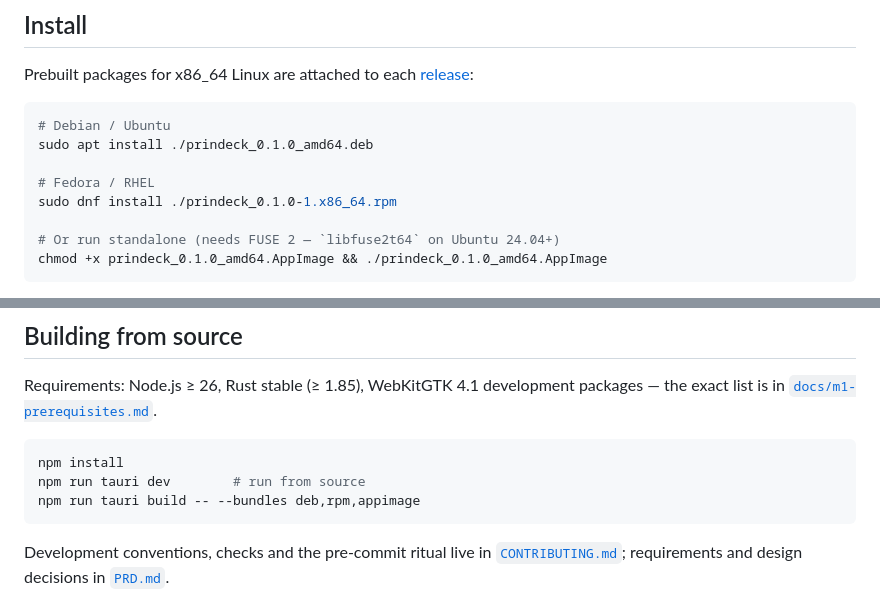
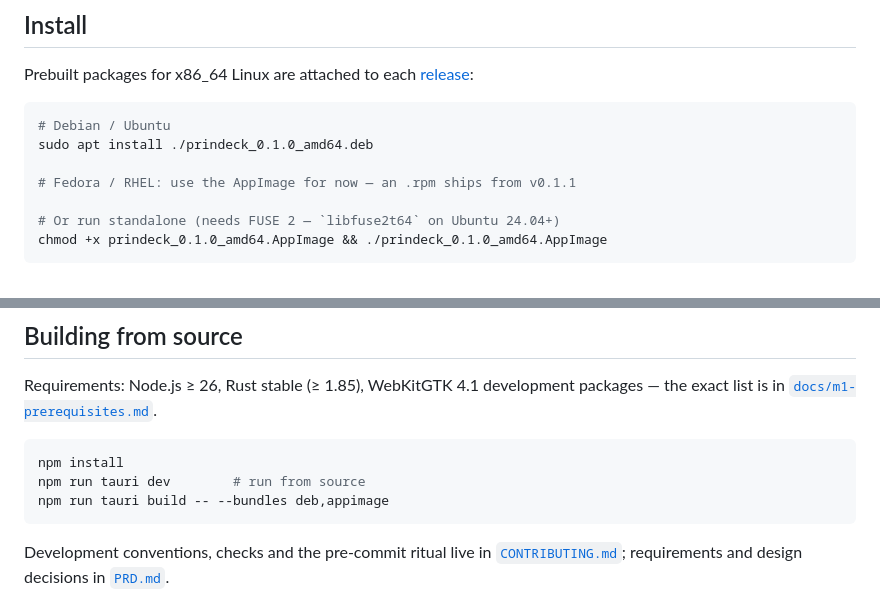
Before and after one commit to bumbaRasch/prindeck, a Markdown page: README.md, 2 parts joined by grey strips. GitHub-like rendering.

Commit message:
M5: rpm deferred to v0.1.1

````diff
--- a/README.md
+++ b/README.md
@@ -32,8 +32,7 @@ Prebuilt packages for x86_64 Linux are attached to each
 # Debian / Ubuntu
 sudo apt install ./prindeck_0.1.0_amd64.deb
 
-# Fedora / RHEL
-sudo dnf install ./prindeck_0.1.0-1.x86_64.rpm
+# Fedora / RHEL: use the AppImage for now — an .rpm ships from v0.1.1
 
 # Or run standalone (needs FUSE 2 — `libfuse2t64` on Ubuntu 24.04+)
 chmod +x prindeck_0.1.0_amd64.AppImage && ./prindeck_0.1.0_amd64.AppImage
@@ -65,7 +64,7 @@ packages — the exact list is in
 ```sh
 npm install
 npm run tauri dev        # run from source
-npm run tauri build -- --bundles deb,rpm,appimage
+npm run tauri build -- --bundles deb,appimage
 ```
 
 Development conventions, checks and the pre-commit ritual live in
````
